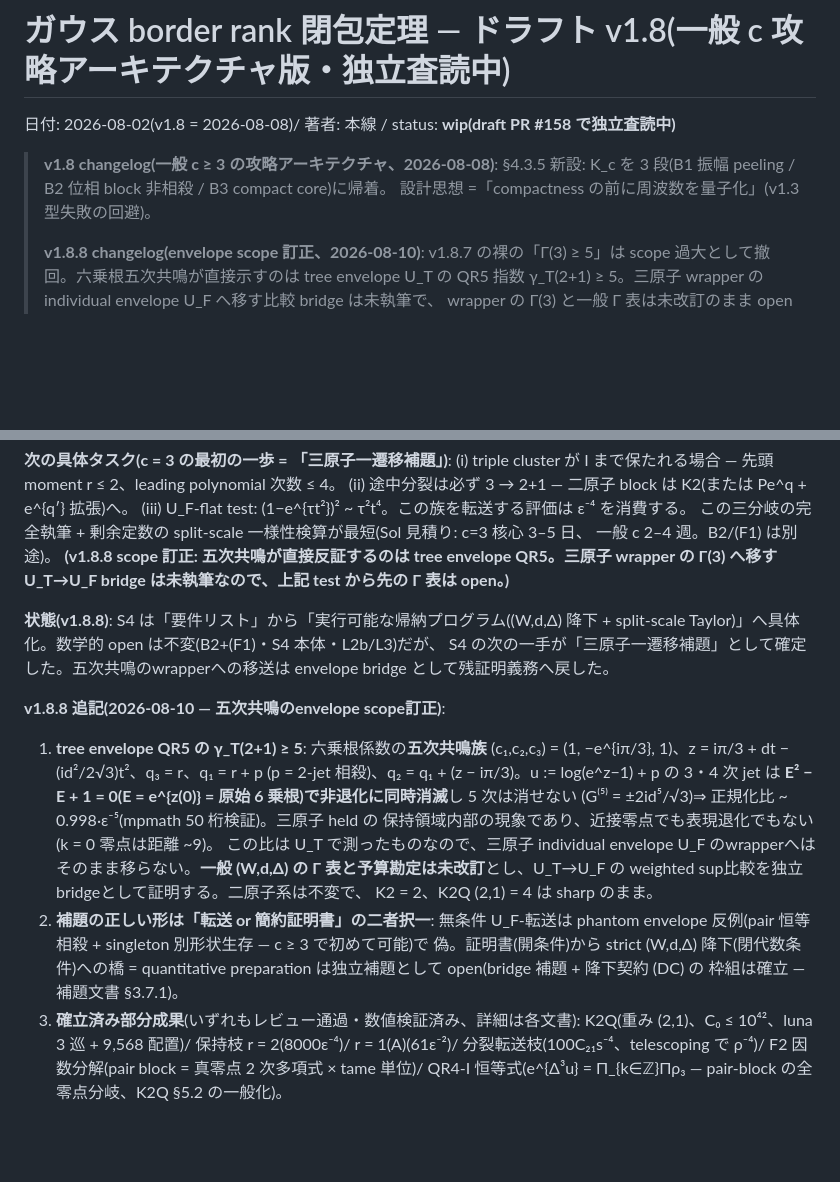
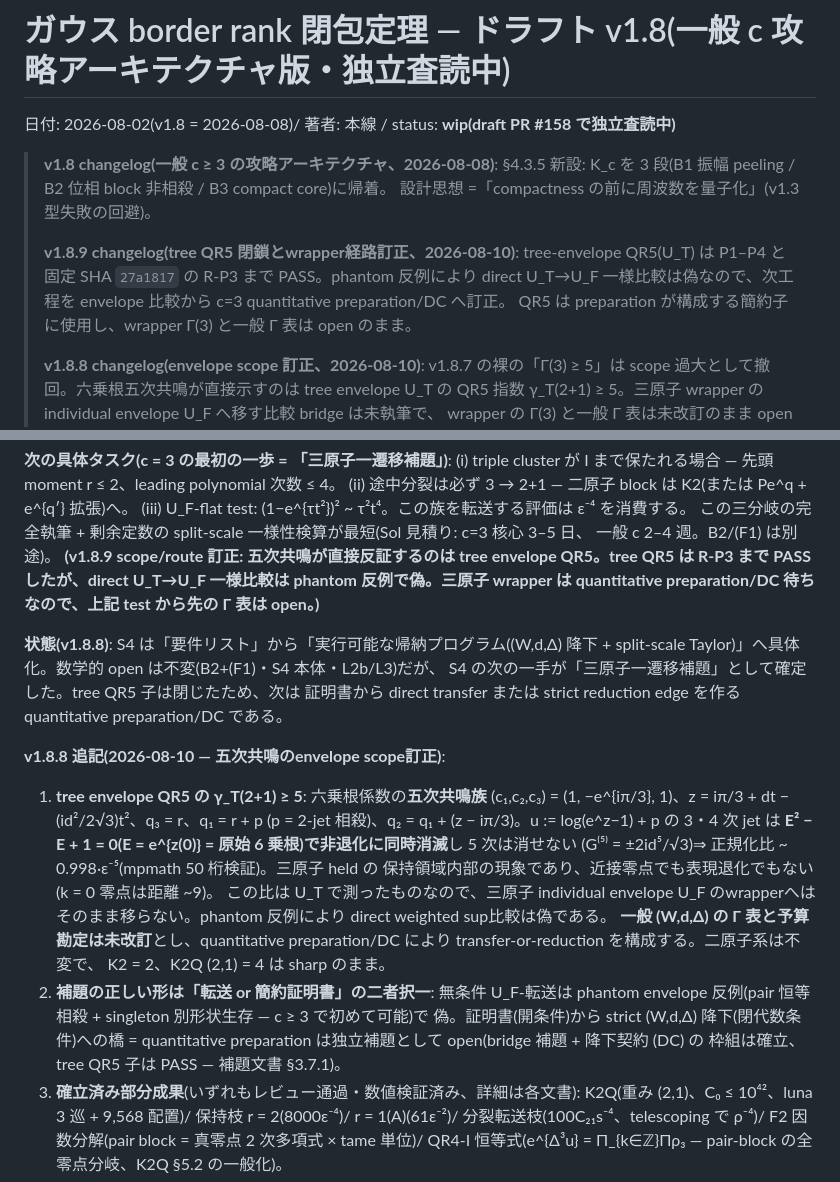
Before and after one commit to orangewk/wigner-splat, a Markdown page: docs/2026-08-02-gaussian-border-rank-closure--wip.md, 2 parts joined by grey strips. GitHub-like rendering; blank space fills up the shorter version.

Commit message:
docs: correct wrapper route after QR5

```diff
--- a/docs/2026-08-02-gaussian-border-rank-closure--wip.md
+++ b/docs/2026-08-02-gaussian-border-rank-closure--wip.md
@@ -5,6 +5,11 @@
 > **v1.8 changelog(一般 c ≥ 3 の攻略アーキテクチャ、2026-08-08)**:
 > §4.3.5 新設: K_c を 3 段(B1 振幅 peeling / B2 位相 block 非相殺 / B3 compact core)に帰着。
 > 設計思想 =「compactness の前に周波数を量子化」(v1.3 型失敗の回避)。
+>
+> **v1.8.9 changelog(tree QR5 閉鎖とwrapper経路訂正、2026-08-10)**: tree-envelope QR5(U_T) は
+> P1–P4 と固定 SHA `27a1817` の R-P3 まで PASS。phantom 反例により direct U_T→U_F
+> 一様比較は偽なので、次工程を envelope 比較から c=3 quantitative preparation/DC へ訂正。
+> QR5 は preparation が構成する簡約子に使用し、wrapper Γ(3) と一般 Γ 表は open のまま。
 >
 > **v1.8.8 changelog(envelope scope 訂正、2026-08-10)**: v1.8.7 の裸の「Γ(3) ≥ 5」は
 > scope 過大として撤回。六乗根五次共鳴が直接示すのは tree envelope U_T の QR5 指数
@@ -651,13 +656,14 @@ L 増加で分裂するのみ。**Taylor 展開は block の split scale まで
 (iii) U_F-flat test: (1−e^{τt²})² ~ τ²t⁴。この族を転送する評価は ε⁻⁴ を消費する。
 この三分岐の完全執筆 + 剰余定数の split-scale 一様性検算が最短(Sol 見積り: c=3 核心 3–5 日、
 一般 c 2–4 週。B2/(F1) は別途)。
-**(v1.8.8 scope 訂正: 五次共鳴が直接反証するのは tree envelope QR5。三原子 wrapper の
-Γ(3) へ移す U_T→U_F bridge は未執筆なので、上記 test から先の Γ 表は open。)**
+**(v1.8.9 scope/route 訂正: 五次共鳴が直接反証するのは tree envelope QR5。tree QR5 は
+R-P3 まで PASS したが、direct U_T→U_F 一様比較は phantom 反例で偽。三原子 wrapper は
+quantitative preparation/DC 待ちなので、上記 test から先の Γ 表は open。)**
 
 **状態(v1.8.8)**: S4 は「要件リスト」から「実行可能な帰納プログラム((W,d,Δ) 降下 +
 split-scale Taylor)」へ具体化。数学的 open は不変(B2+(F1)・S4 本体・L2b/L3)だが、
-S4 の次の一手が「三原子一遷移補題」として確定した。五次共鳴のwrapperへの移送は
-envelope bridge として残証明義務へ戻した。
+S4 の次の一手が「三原子一遷移補題」として確定した。tree QR5 子は閉じたため、次は
+証明書から direct transfer または strict reduction edge を作る quantitative preparation/DC である。
 
 **v1.8.8 追記(2026-08-10 — 五次共鳴のenvelope scope訂正)**:
 
@@ -668,14 +674,15 @@ envelope bridge として残証明義務へ戻した。
    (G⁽⁵⁾ = ±2id⁵/√3)⇒ 正規化比 ~ 0.998·ε⁻⁵(mpmath 50 桁検証)。三原子 held の
    保持領域内部の現象であり、近接零点でも表現退化でもない(k = 0 零点は距離 ~9)。
    この比は U_T で測ったものなので、三原子 individual envelope U_F のwrapperへは
-   そのまま移らない。**一般 (W,d,Δ) の Γ 表と予算勘定は未改訂**とし、U_T→U_F の
-   weighted sup比較を独立bridgeとして証明する。二原子系は不変で、
+   そのまま移らない。phantom 反例により direct weighted sup比較は偽である。
+   **一般 (W,d,Δ) の Γ 表と予算勘定は未改訂**とし、quantitative preparation/DC により
+   transfer-or-reduction を構成する。二原子系は不変で、
    K2 = 2、K2Q (2,1) = 4 は sharp のまま。
 2. **補題の正しい形は「転送 or 簡約証明書」の二者択一**: 無条件 U_F-転送は
    phantom envelope 反例(pair 恒等相殺 + singleton 別形状生存 — c ≥ 3 で初めて可能)で
    偽。証明書(開条件)から strict (W,d,Δ) 降下(閉代数条件)への橋 =
    quantitative preparation は独立補題として open(bridge 補題 + 降下契約 (DC) の
-   枠組は確立 — 補題文書 §3.7.1)。
+   枠組は確立、tree QR5 子は PASS — 補題文書 §3.7.1)。
 3. **確立済み部分成果**(いずれもレビュー通過・数値検証済み、詳細は各文書):
    K2Q(重み (2,1)、C₀ ≤ 10⁴²、luna 3 巡 + 9,568 配置)/ 保持枝 r = 2(8000ε⁻⁴)/
    r = 1(A)(61ε⁻²)/ 分裂転送枝(100C₂₁s⁻⁴、telescoping で ρ⁻⁴)/
```
Also changed, not shown: docs/2026-08-09-pair-block-kernel-K2p1--wip.md (+13 -9 lines), docs/2026-08-09-three-atom-one-transition--wip.md (+17 -12 lines).
